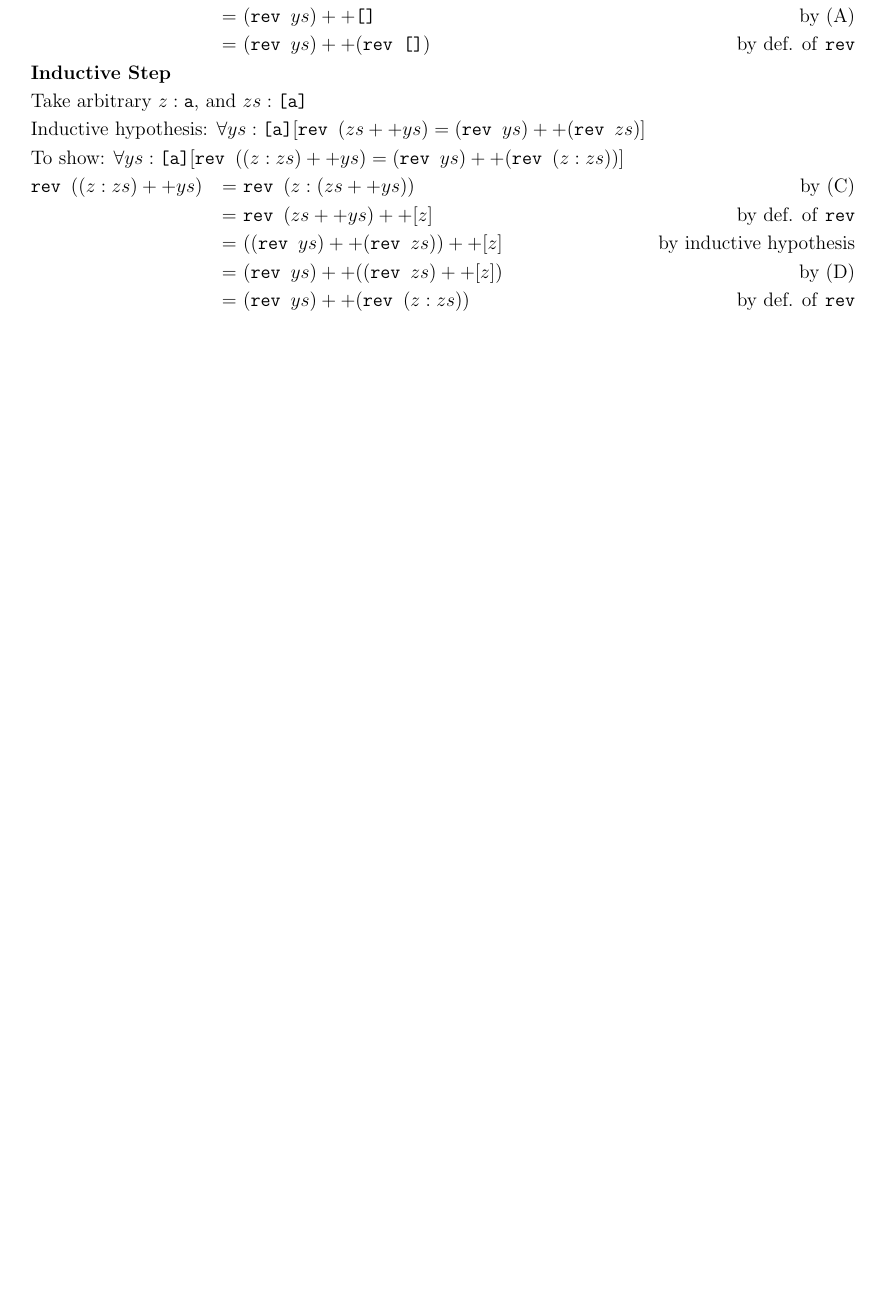
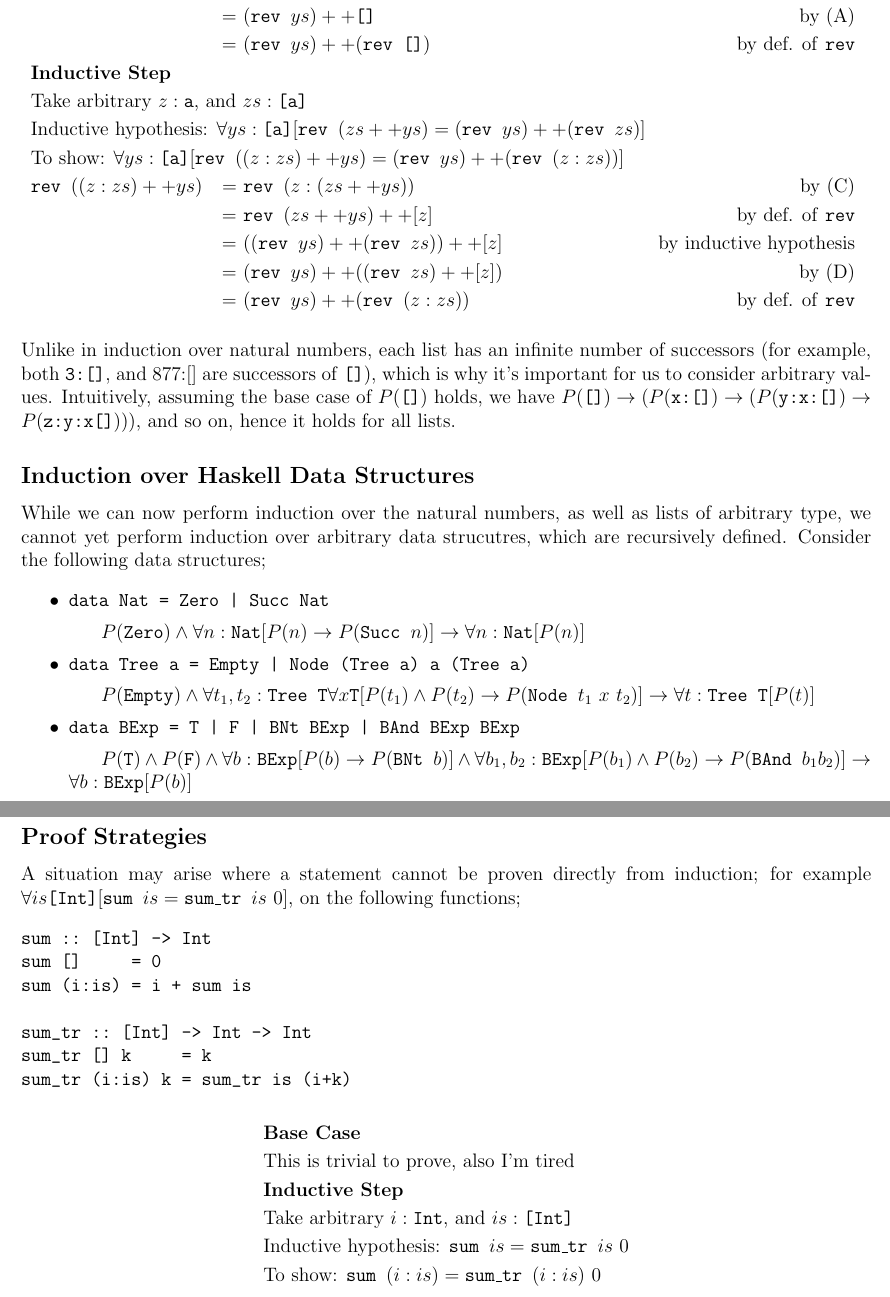
Before and after one commit to lin-e/imperial-revision, a LaTeX document (co141/main.tex): part of page 10 of 10 before the commit and two parts of pages 10 and 11 of 11 after it, the two joined at a grey line, cut so that both start at the same text, the shorter picture padded with empty space. Compiled offline with pdfLaTeX.

Commit message:
Structural induction

```diff
--- a/co141/main.tex
+++ b/co141/main.tex
@@ -462,4 +462,34 @@ rev (x:xs) = (rev xs) ++ [x]\end{verbatim}
                     \proofeq{}{(\texttt{rev } ys) ++ ((\texttt{rev } zs) ++ [z])}{by (D)}
                     \proofeq{}{(\texttt{rev } ys) ++ (\texttt{rev } (z : zs))}{by def. of \texttt{rev}}
                 \end{reasoning}
+                Unlike in induction over natural numbers, each list has an infinite number of successors (for example, both \texttt{3:[]}, and \text{877:[]} are successors of \texttt{[]}), which is why it's important for us to consider arbitrary values. Intuitively, assuming the base case of $P(\texttt{[]})$ holds, we have $P(\texttt{[]}) \rightarrow (P(\texttt{x:[]}) \rightarrow (P(\texttt{y:x:[]}) \rightarrow P(\texttt{z:y:x[]})))$, and so on, hence it holds for all lists.
+        \subsection*{Induction over Haskell Data Structures}
+            While we can now perform induction over the natural numbers, as well as lists of arbitrary type, we cannot yet perform induction over arbitrary data strucutres, which are recursively defined. Consider the following data structures;
+            \begin{itemize}
+                \itemsep0em
+                \item \texttt{data Nat = Zero | Succ Nat}
+                    \subitem $P(\texttt{Zero}) \land \forall n : \texttt{Nat} [P(n) \rightarrow P(\texttt{Succ } n)] \rightarrow \forall n : \texttt{Nat} [P(n)]$
+                \item \texttt{data Tree a = Empty | Node (Tree a) a (Tree a)}
+                    \subitem $P(\texttt{Empty}) \land \forall t_1, t_2 : \texttt{Tree T} \forall x \texttt{T} [P(t_1) \land P(t_2) \rightarrow P(\texttt{Node }t_1\ x\ t_2)] \rightarrow \forall t : \texttt{Tree T} [P(t)]$
+                \item \texttt{data BExp = T | F | BNt BExp | BAnd BExp BExp}
+                    \subitem $P(\texttt{T}) \land P(\texttt{F}) \land \forall b : \texttt{BExp} [P(b) \rightarrow P(\texttt{BNt } b)] \land \forall b_1, b_2 : \texttt{BExp} [P(b_1) \land P(b_2) \rightarrow P(\texttt{BAnd } b_1 b_2)] \rightarrow \forall b : \texttt{BExp} [P(b)]$
+            \end{itemize}
+        \subsection*{Proof Strategies}
+            A situation may arise where a statement cannot be proven directly from induction; for example $\forall is \texttt{[Int]} [\texttt{sum } is = \texttt{sum\_tr } is\ 0]$, on the following functions;
+            \begin{verbatim}
+sum :: [Int] -> Int
+sum []     = 0
+sum (i:is) = i + sum is
+
+sum_tr :: [Int] -> Int -> Int
+sum_tr [] k     = k
+sum_tr (i:is) k = sum_tr is (i+k)\end{verbatim}
+            \begin{reasoning}
+                \proofbc
+                \prooftext{This is trivial to prove, also I'm tired}
+                \proofis
+                \prooftext{Take arbitrary $i : \texttt{Int}$, and $is : \texttt{[Int]}$}
+                \prooftext{Inductive hypothesis: $\texttt{sum } is = \texttt{sum\_tr } is\ 0$}
+                \prooftext{To show: $\texttt{sum } (i : is) = \texttt{sum\_tr } (i : is)\ 0$}
+            \end{reasoning}
 \end{document}
```
Also changed, not shown: _output/co141.pdf, co141/main.pdf, co141/main.tex (4 more changed lines).
